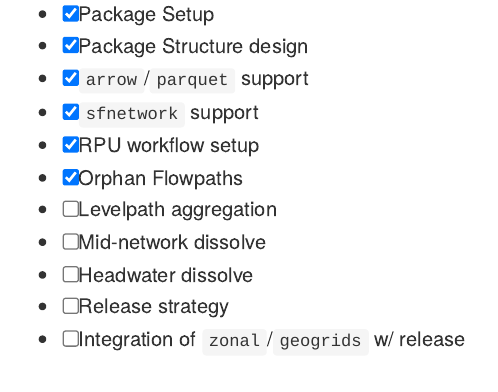
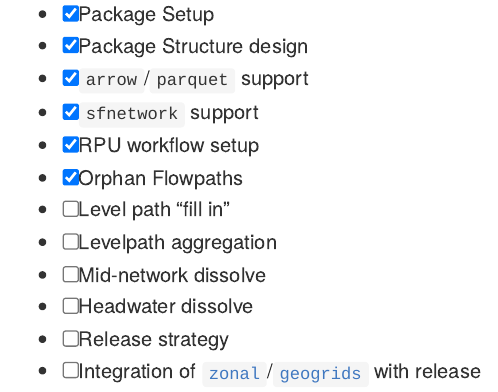
Before and after one commit to mikejohnson51/hydroresolve, an R Markdown document (README.Rmd): the page in a window 1100 px wide, from 150 px down. The pictures show the output file README.md that the author committed with the source, drawn offline in the style of GitHub; badge pictures from the web are left out.

Commit message:
update readme

```diff
--- a/README.Rmd
+++ b/README.Rmd
@@ -29,8 +29,9 @@ knitr::opts_chunk$set(
 - [x] `sfnetwork` support
 - [x] RPU workflow setup
 - [x] Orphan Flowpaths
+- [ ] Level path "fill in"
 - [ ] Levelpath aggregation
 - [ ] Mid-network dissolve
 - [ ] Headwater dissolve
 - [ ] Release strategy
-- [ ] Integration of `zonal`/`geogrids` w/ release
+- [ ] Integration of [`zonal`](https://mikejohnson51.github.io/zonal/dev/)/[`geogrids`](https://mikejohnson51.github.io/geogrids/dev/) with release
```
Also changed, not shown: README.md.
